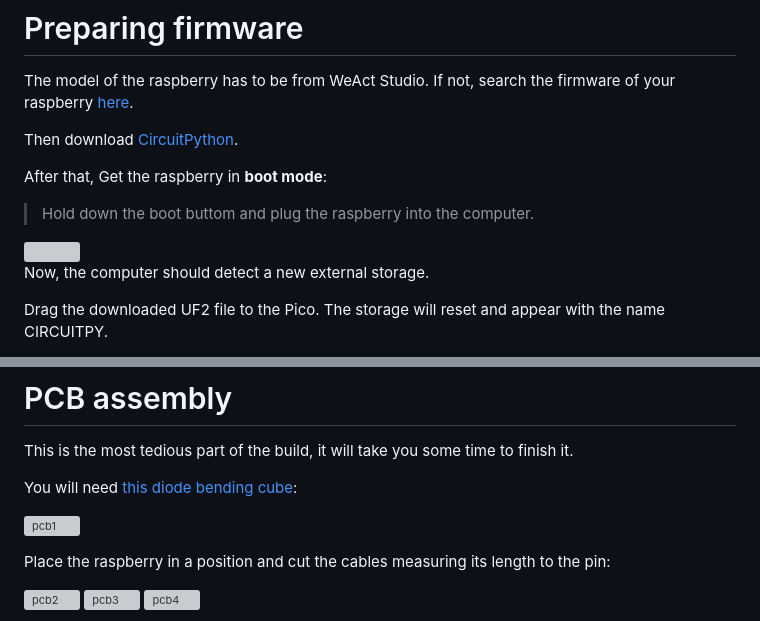
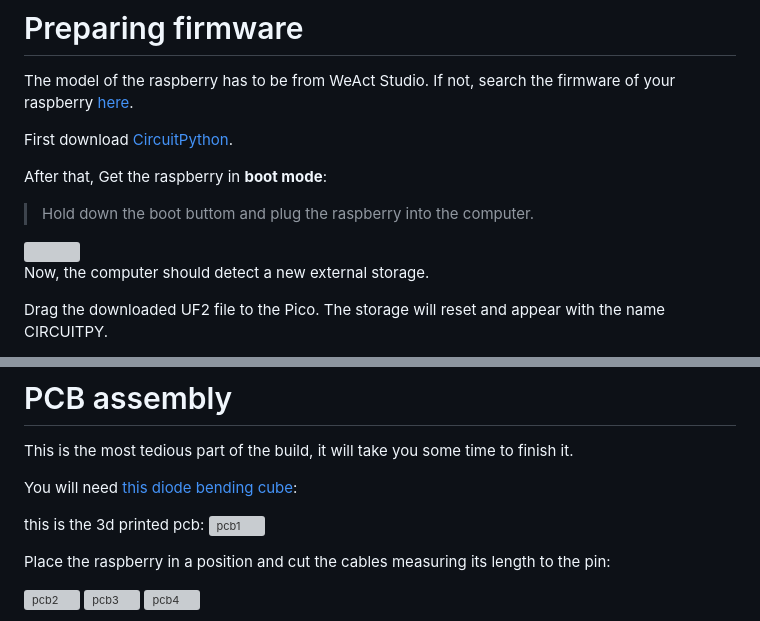
Before and after one commit to javiverdu/Keensy, a Markdown page: docs/README.md, 2 parts joined by grey strips. Rendered like a GitHub page; grey boxes are pictures that could not be loaded.

```diff
--- a/docs/README.md
+++ b/docs/README.md
@@ -79,14 +79,13 @@ Tools needed:
 
 The model of the raspberry has to be from WeAct Studio. If not, search the firmware of your raspberry [here](https://circuitpython.org/downloads).
 
-Then download [CircuitPython](https://circuitpython.org/board/weact_studio_pico/).
+First download [CircuitPython](https://circuitpython.org/board/weact_studio_pico/).
 
 After that, Get the raspberry in **boot mode**:
 
 > Hold down the boot buttom and plug the raspberry into the computer.
 
 <img src="https://user-images.githubusercontent.com/77059171/197515886-c6149de8-bc5b-4a58-924d-d362ccd863eb.png">
-
 
 Now, the computer should detect a new external storage.
 
@@ -108,6 +107,7 @@ This is the most tedious part of the build, it will take you some time to finish
 
 You will need [this diode bending cube](https://github.com/50an6xy06r6n/hotswap_pcb_generator/blob/main/stl/diode_bending_templates/mx_improved_diode_bending_template.stl):
 
+this is the 3d printed pcb:
 ![pcb1](https://user-images.githubusercontent.com/77059171/197512673-89415271-1898-42db-8045-a4a546871fb2.jpeg)
 
 Place the raspberry in a position and cut the cables measuring its length to the pin:
```
